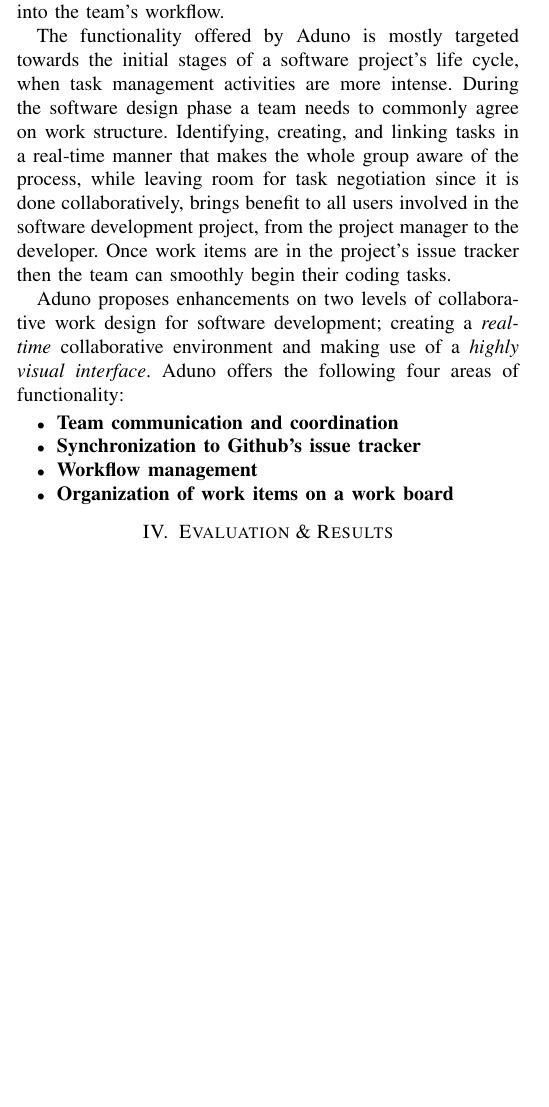
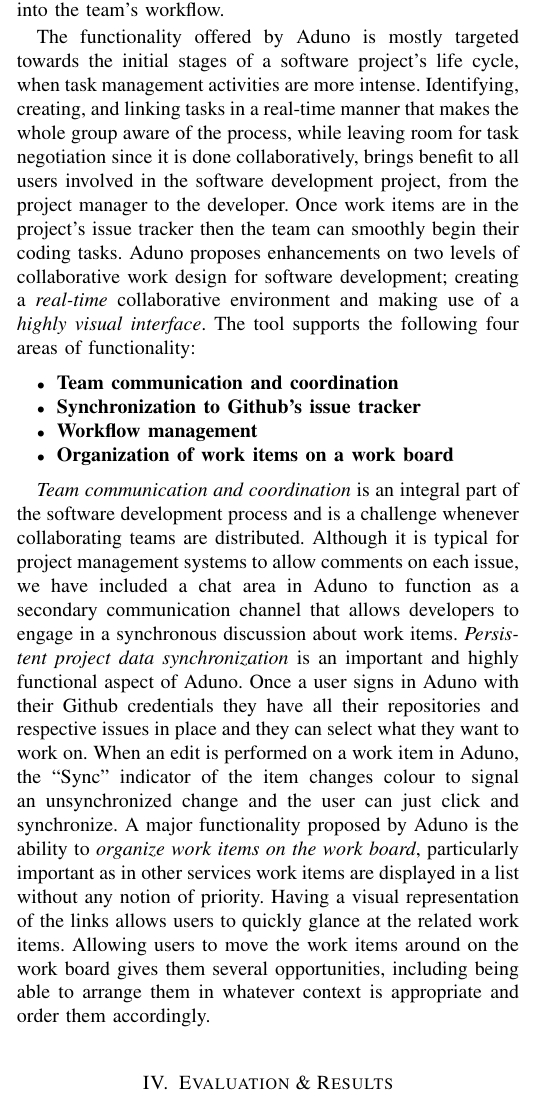
Before and after one commit to bradens/aduno-chase-paper, a LaTeX paper (aduno_camera.tex): part of one column of page 2 of 4, cut so that both start at the same text, the shorter picture padded with empty space. Compiled offline with pdfLaTeX.

Commit message:
Shorter tool section
formerly known as Section B

```diff
--- a/aduno_camera.tex
+++ b/aduno_camera.tex
@@ -145,9 +145,7 @@
 %\subsection{Aduno's functionality}
 Aduno offers a shared workspace where a software development team with a Github-hosted project, can collaboratively manipulate their workflow using visual components. Teams can sign in with their Github account details and access their repositories, and Aduno imports the project's issues on the workspace in the form of work items. Users can create, edit, link, and move around work items to organize their joint actions, and coordinate about them by communicating through the tool's chat area. In real time users can also see all changes that other team members are making on the work board and Aduno's visual layout allows them to maintain workspace awareness. The contents of the work board can then be exported to Github's issue tracker, integrated directly into the team's workflow.
 
-The functionality offered by Aduno is mostly targeted towards the initial stages of a software project's life cycle, when task management activities are more intense. During the software design phase a team needs to commonly agree on work structure. Identifying, creating, and linking tasks in a real-time manner that makes the whole group aware of the process, while leaving room for task negotiation since it is done collaboratively, brings benefit to all users involved in the software development project, from the project manager to the developer. Once work items are in the project's issue tracker then the team can smoothly begin their coding tasks.
-
-Aduno proposes enhancements on two levels of collaborative work design for software development; creating a \textit{real-time} collaborative environment and making use of a \textit{highly visual interface}. Aduno offers the following four areas of functionality:
+The functionality offered by Aduno is mostly targeted towards the initial stages of a software project's life cycle, when task management activities are more intense. Identifying, creating, and linking tasks in a real-time manner that makes the whole group aware of the process, while leaving room for task negotiation since it is done collaboratively, brings benefit to all users involved in the software development project, from the project manager to the developer. Once work items are in the project's issue tracker then the team can smoothly begin their coding tasks. Aduno proposes enhancements on two levels of collaborative work design for software development; creating a \textit{real-time} collaborative environment and making use of a \textit{highly visual interface}. The tool supports the following four areas of functionality:
 
 \begin{itemize}
 	\item \textbf{Team communication and coordination}
@@ -159,10 +157,7 @@
 %Below we present how each functionality area is supported through Aduno as well as how the tool's features promote workspace awareness as per Table~\ref{tab:Gutwin}.
 %\subsection{Feature description}
 %
-%\textit{Team communication and coordination} is an integral part of the software development process and is a challenge whenever collaborating teams are distributed. Although it is typical for project management systems in services such as Github to allow comments on each issue, we have included a chat area in Aduno. The comments on work items in Github are used for asynchronous communication, and this was not sufficient for our tool. A chat system provides users with a secondary communication channel that allows them to engage in a synchronous discussion about work items that would not typically be appropriate for asynchronous work item comments. Since comments in Github must also be attached to only one work item, having this chat area helps teams develop broader goals and facilitates common ground through more in-depth conversation.
-%
-%\textit{Persistent project data synchronization} is an important and highly functional aspect of Aduno.  The data modelled in Aduno is transferred as you work to issue trackers such as Github, meaning teams are able to enjoy the best of both worlds by using Aduno's highly visual, real-time environment for design tasks, and smoothly integrating with their existing workflow. Once a user signs in Aduno with their Github credentials they have all their repositories and respective issues in place and they can select what they want to work on. When an edit is performed on a work item in Aduno, the ``Sync" indicator at the top right of the item turns from green to orange to signal that there is an unsynchronized change. To synchronize with Github, the user can click on the ``Sync All" button at the top of the page, or they may click on a work item's ``Sync" button to synchronize it individually. This gives the team more control over what work items get synced with the associated service.
-%
+\textit{Team communication and coordination} is an integral part of the software development process and is a challenge whenever collaborating teams are distributed. Although it is typical for project management systems to allow comments on each issue, we have included a chat area in Aduno to function as a secondary communication channel that allows developers to engage in a synchronous discussion about work items. \textit{Persistent project data synchronization} is an important and highly functional aspect of Aduno.  Once a user signs in Aduno with their Github credentials they have all their repositories and respective issues in place and they can select what they want to work on. When an edit is performed on a work item in Aduno, the ``Sync" indicator of the item changes colour to signal an unsynchronized change and the user can just click and synchronize. A major functionality proposed by Aduno is the ability to \textit{organize work items on the work board}, particularly important as in other services work items are displayed in a list without any notion of priority. Having a visual representation of the links allows users to quickly glance at the related work items. Allowing users to move the work items around on the work board gives them several opportunities, including being able to arrange them in whatever context is appropriate and order them accordingly. %
 %\begin{figure*}[t]
 %\includegraphics[width=\textwidth]{aduno-screenshot}
 %\caption{Aduno Screenshot}
```
Also changed, not shown: aduno_camera.tex (1 more changed lines).
